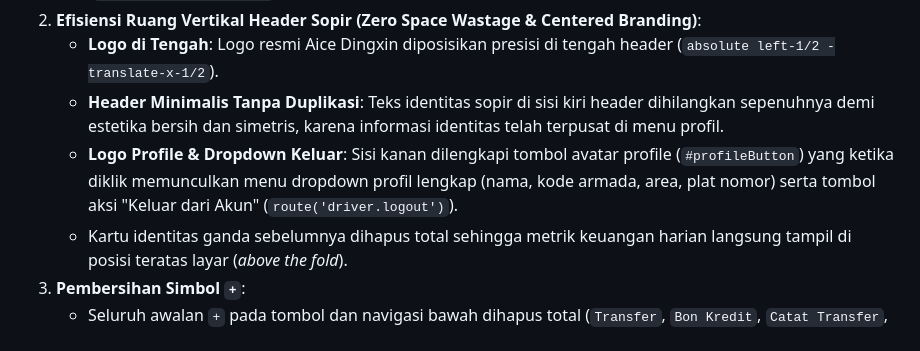
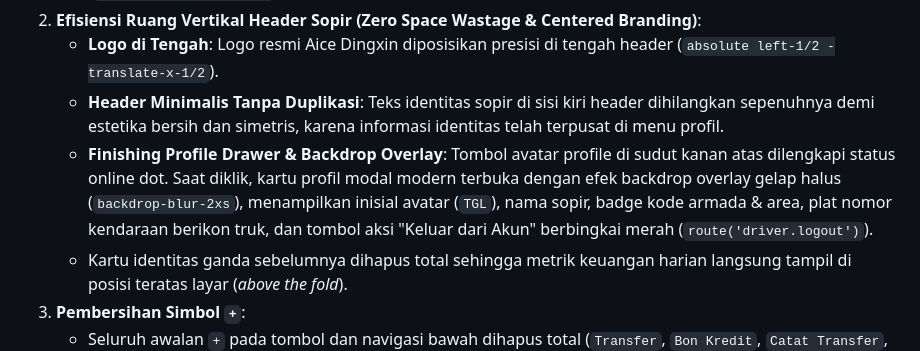
Before and after one commit to purnomoyusgiantoro/dingxin-symotech, a Markdown page: MEMORY.md, the part around the change. GitHub-like rendering.

Commit message:
docs: record premium profile drawer finishing in MEMORY.md

```diff
--- a/MEMORY.md
+++ b/MEMORY.md
@@ -219,7 +219,7 @@ Berdasarkan optimasi UX mobile-first dan brand identity resmi PT Dingxin Boga In
 2. **Efisiensi Ruang Vertikal Header Sopir (Zero Space Wastage & Centered Branding)**:
    - **Logo di Tengah**: Logo resmi Aice Dingxin diposisikan presisi di tengah header (`absolute left-1/2 -translate-x-1/2`).
    - **Header Minimalis Tanpa Duplikasi**: Teks identitas sopir di sisi kiri header dihilangkan sepenuhnya demi estetika bersih dan simetris, karena informasi identitas telah terpusat di menu profil.
-   - **Logo Profile & Dropdown Keluar**: Sisi kanan dilengkapi tombol avatar profile (`#profileButton`) yang ketika diklik memunculkan menu dropdown profil lengkap (nama, kode armada, area, plat nomor) serta tombol aksi "Keluar dari Akun" (`route('driver.logout')`).
+   - **Finishing Profile Drawer & Backdrop Overlay**: Tombol avatar profile di sudut kanan atas dilengkapi status online dot. Saat diklik, kartu profil modal modern terbuka dengan efek backdrop overlay gelap halus (`backdrop-blur-2xs`), menampilkan inisial avatar (`TGL`), nama sopir, badge kode armada & area, plat nomor kendaraan berikon truk, dan tombol aksi "Keluar dari Akun" berbingkai merah (`route('driver.logout')`).
    - Kartu identitas ganda sebelumnya dihapus total sehingga metrik keuangan harian langsung tampil di posisi teratas layar (*above the fold*).
 3. **Pembersihan Simbol `+`**:
    - Seluruh awalan `+` pada tombol dan navigasi bawah dihapus total (`Transfer`, `Bon Kredit`, `Catat Transfer`, `Catat Bon Kredit`).
```
